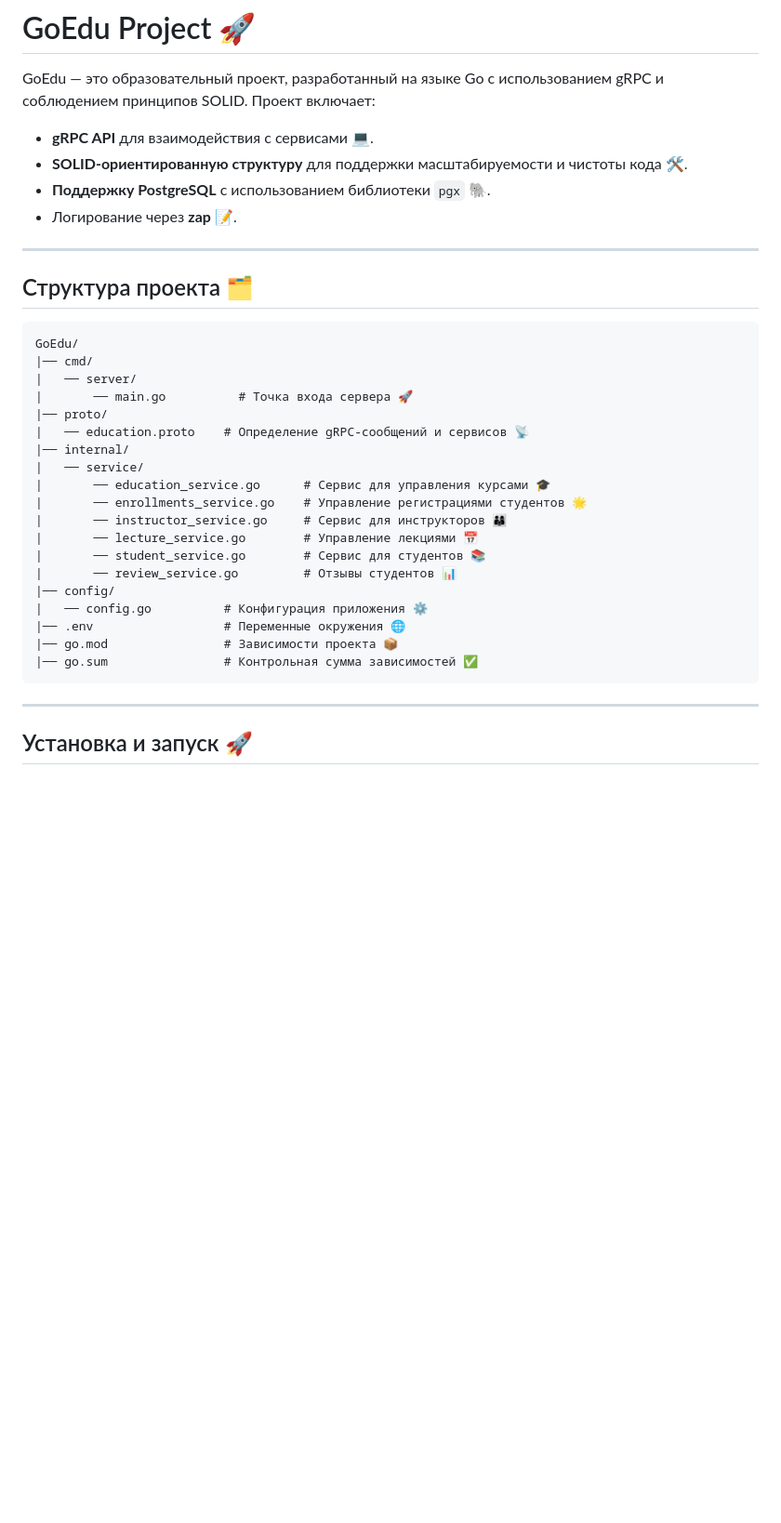
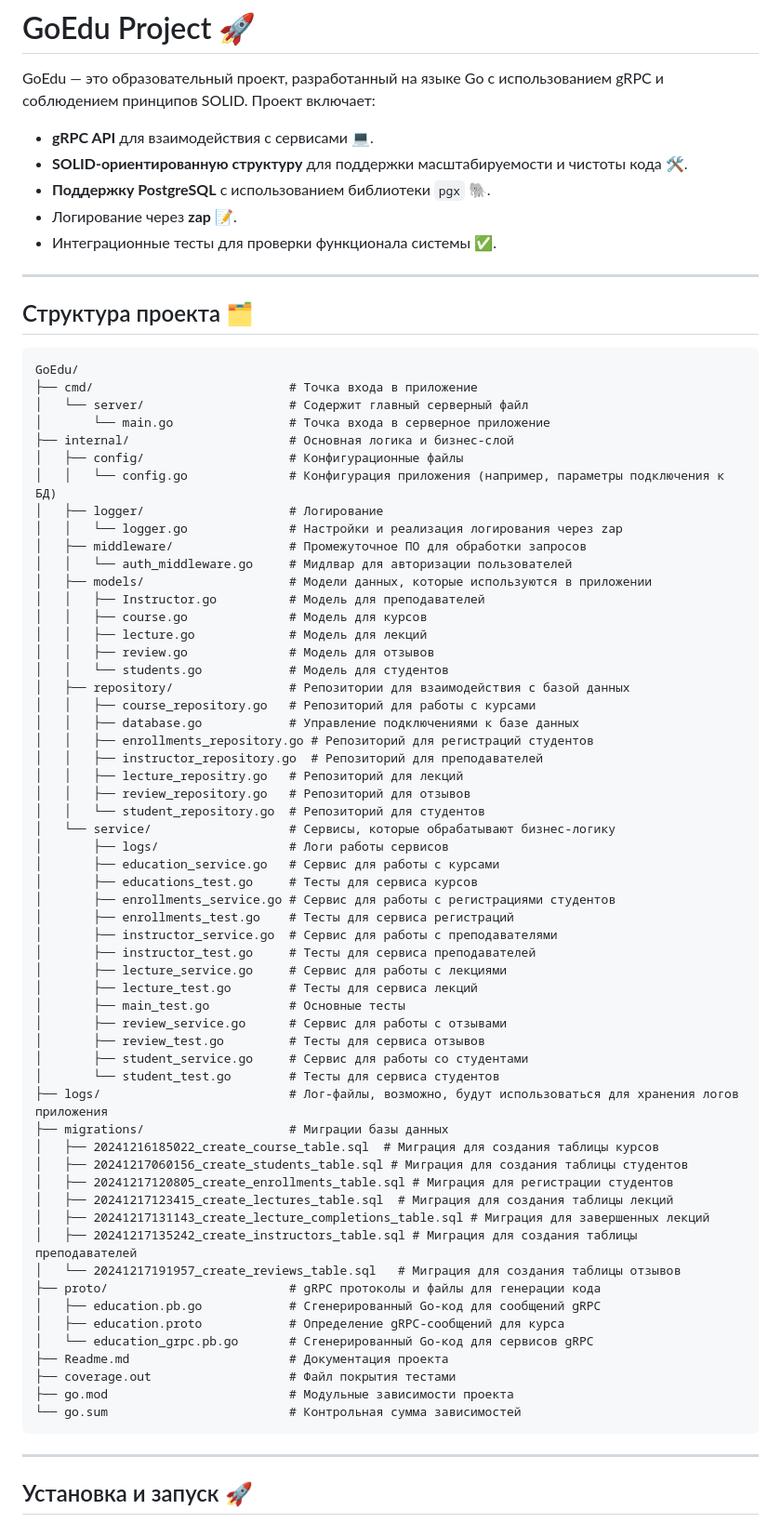
Before and after one commit to Ramcache/GoEdu, a Markdown page: Readme.md, the part around one of its changes. Shown at 93% size. Rendered like a GitHub page; blank space fills up the shorter version.

````diff
--- a/Readme.md
+++ b/Readme.md
@@ -6,6 +6,7 @@ GoEdu — это образовательный проект, разработа
 - **SOLID-ориентированную структуру** для поддержки масштабируемости и чистоты кода 🛠️.
 - **Поддержку PostgreSQL** с использованием библиотеки `pgx` 🐘.
 - Логирование через **zap** 📝.
+- Интеграционные тесты для проверки функционала системы ✅.
 
 ---
 
@@ -13,24 +14,62 @@ GoEdu — это образовательный проект, разработа
 
 ```
 GoEdu/
-|── cmd/
-|   ── server/
-|       ── main.go          # Точка входа сервера 🚀
-|── proto/
-|   ── education.proto    # Определение gRPC-сообщений и сервисов 📡
-|── internal/
-|   ── service/
-|       ── education_service.go      # Сервис для управления курсами 🎓
-|       ── enrollments_service.go    # Управление регистрациями студентов 🌟
-|       ── instructor_service.go     # Сервис для инструкторов 👨‍👩‍👦
-|       ── lecture_service.go        # Управление лекциями 📅
-|       ── student_service.go        # Сервис для студентов 📚
-|       ── review_service.go         # Отзывы студентов 📊
-|── config/
-|   ── config.go          # Конфигурация приложения ⚙️
-|── .env                  # Переменные окружения 🌐
-|── go.mod                # Зависимости проекта 📦
-|── go.sum                # Контрольная сумма зависимостей ✅
+├── cmd/                           # Точка входа в приложение
+│   └── server/                    # Содержит главный серверный файл
+│       └── main.go                # Точка входа в серверное приложение
+├── internal/                      # Основная логика и бизнес-слой
+│   ├── config/                    # Конфигурационные файлы
+│   │   └── config.go              # Конфигурация приложения (например, параметры подключения к БД)
+│   ├── logger/                    # Логирование
+│   │   └── logger.go              # Настройки и реализация логирования через zap
+│   ├── middleware/                # Промежуточное ПО для обработки запросов
+│   │   └── auth_middleware.go     # Мидлвар для авторизации пользователей
+│   ├── models/                    # Модели данных, которые используются в приложении
+│   │   ├── Instructor.go          # Модель для преподавателей
+│   │   ├── course.go              # Модель для курсов
+│   │   ├── lecture.go             # Модель для лекций
+│   │   ├── review.go              # Модель для отзывов
+│   │   └── students.go            # Модель для студентов
+│   ├── repository/                # Репозитории для взаимодействия с базой данных
+│   │   ├── course_repository.go   # Репозиторий для работы с курсами
+│   │   ├── database.go            # Управление подключениями к базе данных
+│   │   ├── enrollments_repository.go # Репозиторий для регистраций студентов
+│   │   ├── instructor_repository.go  # Репозиторий для преподавателей
+│   │   ├── lecture_repositry.go   # Репозиторий для лекций
+│   │   ├── review_repository.go   # Репозиторий для отзывов
+│   │   └── student_repository.go  # Репозиторий для студентов
+│   └── service/                   # Сервисы, которые обрабатывают бизнес-логику
+│       ├── logs/                  # Логи работы сервисов
+│       ├── education_service.go   # Сервис для работы с курсами
+│       ├── educations_test.go     # Тесты для сервиса курсов
+│       ├── enrollments_service.go # Сервис для работы с регистрациями студентов
+│       ├── enrollments_test.go    # Тесты для сервиса регистраций
+│       ├── instructor_service.go  # Сервис для работы с преподавателями
+│       ├── instructor_test.go     # Тесты для сервиса преподавателей
+│       ├── lecture_service.go     # Сервис для работы с лекциями
+│       ├── lecture_test.go        # Тесты для сервиса лекций
+│       ├── main_test.go           # Основные тесты
+│       ├── review_service.go      # Сервис для работы с отзывами
+│       ├── review_test.go         # Тесты для сервиса отзывов
+│       ├── student_service.go     # Сервис для работы со студентами
+│       └── student_test.go        # Тесты для сервиса студентов
+├── logs/                          # Лог-файлы, возможно, будут использоваться для хранения логов приложения
+├── migrations/                    # Миграции базы данных
+│   ├── 20241216185022_create_course_table.sql  # Миграция для создания таблицы курсов
+│   ├── 20241217060156_create_students_table.sql # Миграция для создания таблицы студентов
+│   ├── 20241217120805_create_enrollments_table.sql # Миграция для регистрации студентов
+│   ├── 20241217123415_create_lectures_table.sql  # Миграция для создания таблицы лекций
+│   ├── 20241217131143_create_lecture_completions_table.sql # Миграция для завершенных лекций
+│   ├── 20241217135242_create_instructors_table.sql # Миграция для создания таблицы преподавателей
+│   └── 20241217191957_create_reviews_table.sql   # Миграция для создания таблицы отзывов
+├── proto/                         # gRPC протоколы и файлы для генерации кода
+│   ├── education.pb.go            # Сгенерированный Go-код для сообщений gRPC
+│   ├── education.proto            # Определение gRPC-сообщений для курса
+│   └── education_grpc.pb.go       # Сгенерированный Go-код для сервисов gRPC
+├── Readme.md                      # Документация проекта
+├── coverage.out                   # Файл покрытия тестами
+├── go.mod                         # Модульные зависимости проекта
+└── go.sum                         # Контрольная сумма зависимостей
 ```
 
 ---
````
Also changed, not shown: other parts of Readme.md (+1 -4 lines).
